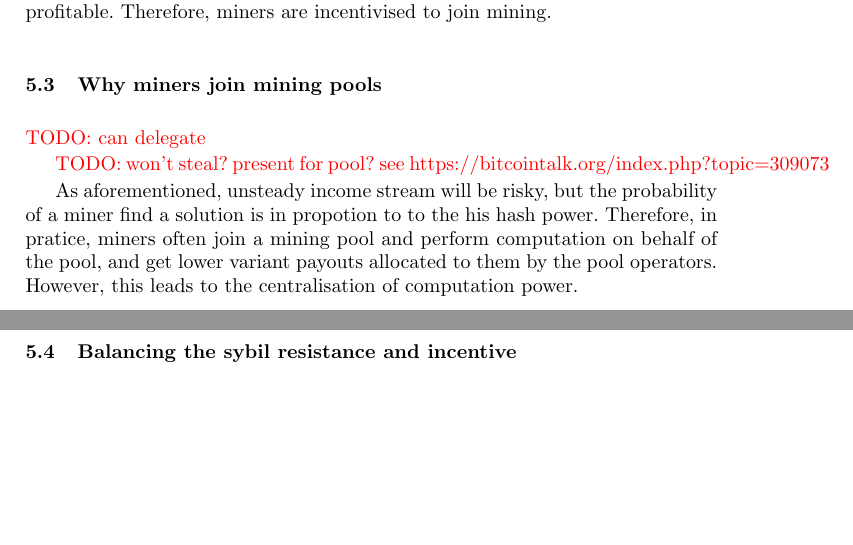
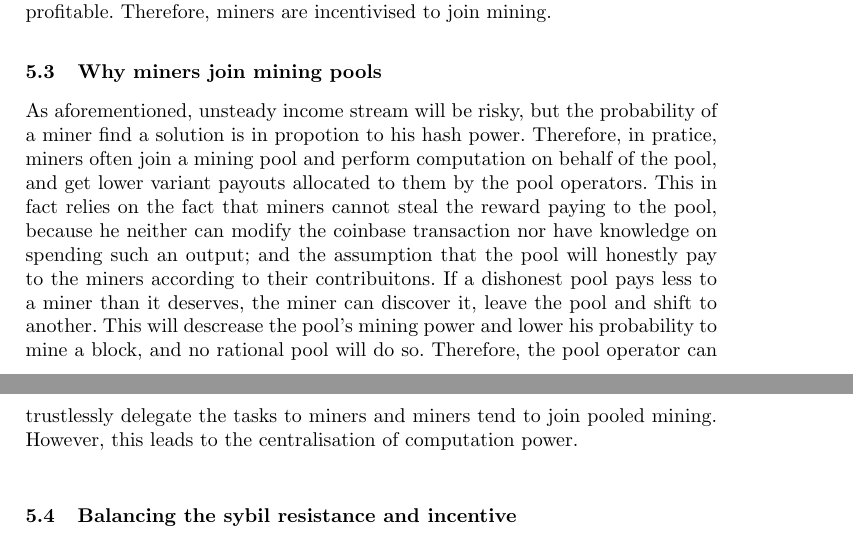
Before and after one commit to DEX-ware/vrf-mining, a LaTeX paper (paper/main.tex, which reads paper/sections/5sybil-vs-incentive.tex): two parts of pages 5 and 6 of 10, joined at a grey line, cut so that both start at the same text, the shorter picture padded with empty space. Compiled offline with pdfLaTeX.

Commit message:
why join pool

```diff
--- a/paper/sections/5sybil-vs-incentive.tex
+++ b/paper/sections/5sybil-vs-incentive.tex
@@ -28,12 +28,13 @@ Therefore, miners are incentivised to join mining.
 
 \subsection{Why miners join mining pools}
 
-\TODO{can delegate}
-
-\TODO{won't steal? present for pool? see https://bitcointalk.org/index.php?topic=309073}
-
-As aforementioned, unsteady income stream will be risky, but the probability of a miner find a solution is in propotion to to the his hash power.
+As aforementioned, unsteady income stream will be risky, but the probability of a miner find a solution is in propotion to his hash power.
 Therefore, in pratice, miners often join a mining pool and perform computation on behalf of the pool, and get lower variant payouts allocated to them by the pool operators.
+This in fact relies on the fact that miners cannot steal the reward paying to the pool, because he neither can modify the coinbase transaction nor have knowledge on spending such an output;
+and the assumption that the pool will honestly pay to the miners according to their contribuitons.
+If a dishonest pool pays less to a miner than it deserves, the miner can discover it, leave the pool and shift to another.
+This will descrease the pool's mining power and lower his probability to mine a block, and no rational pool will do so.
+Therefore, the pool operator can trustlessly delegate the tasks to miners and miners tend to join pooled mining.
 However, this leads to the centralisation of computation power.
 
 \subsection{Balancing the sybil resistance and incentive}
```
Also changed, not shown: paper/sections/1intro.tex (+0 -4 lines), paper/sections/3vrf-based-mining.tex (+0 -4 lines).
